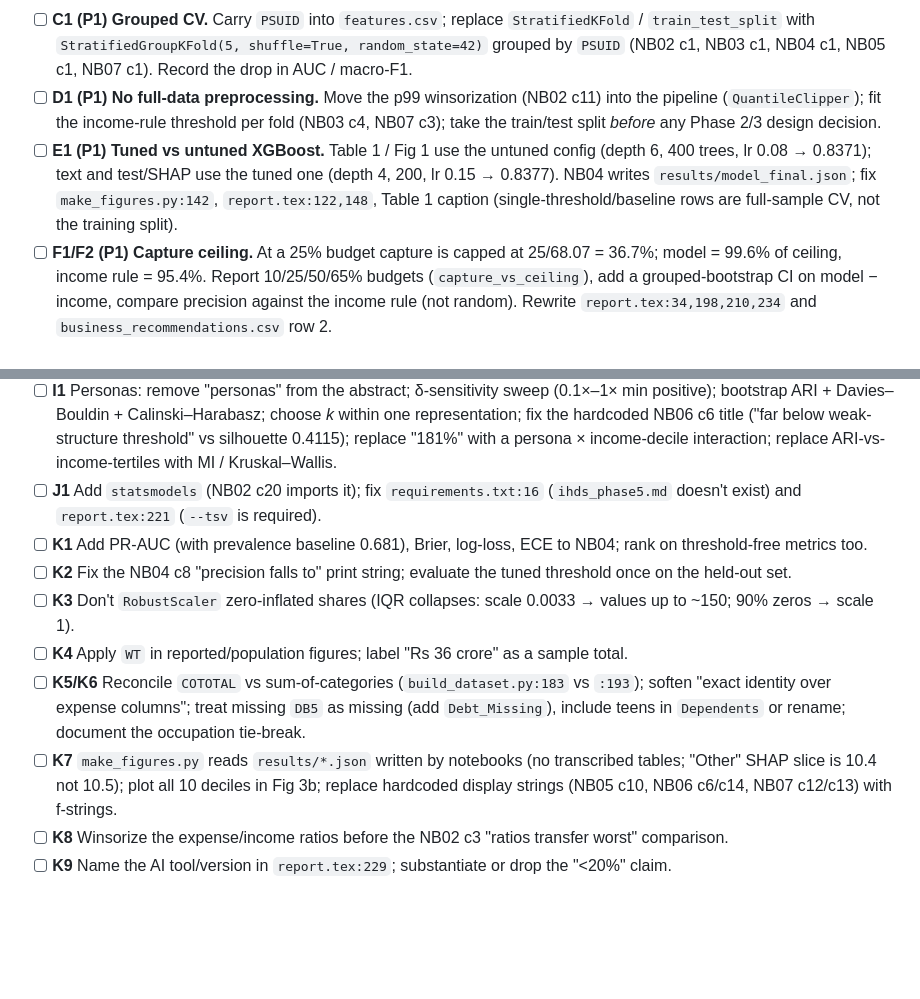
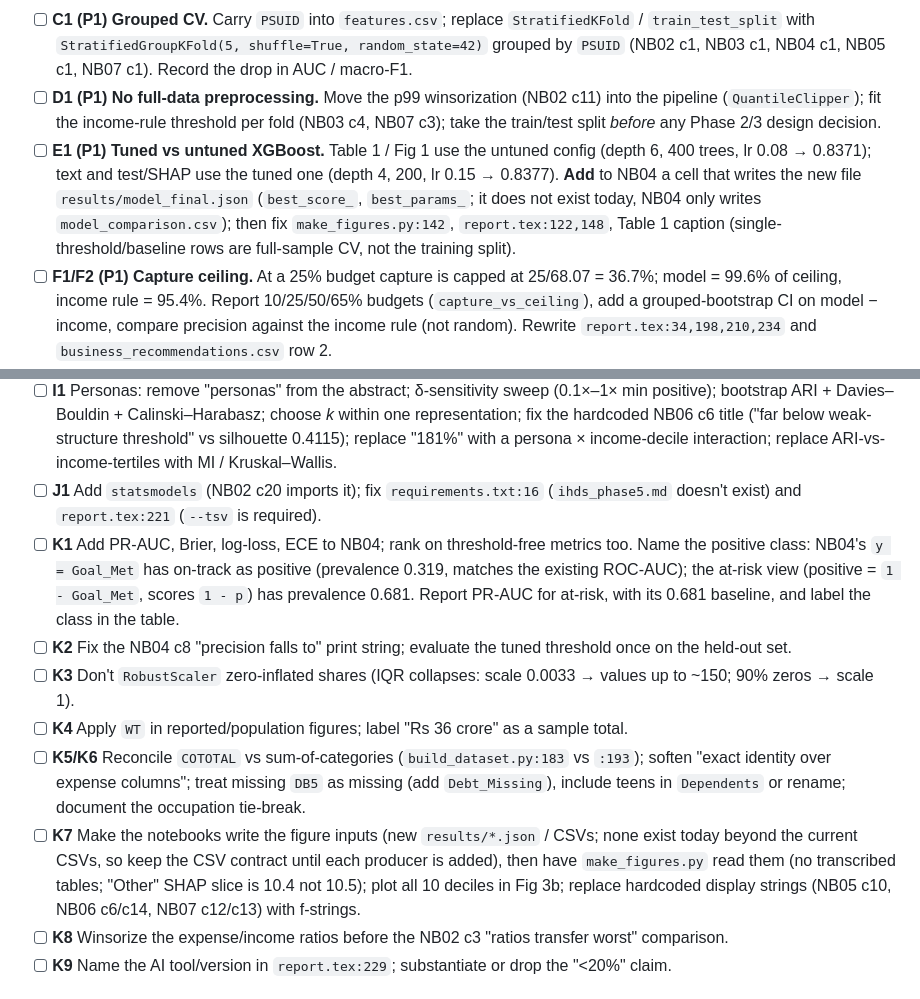
Before and after one commit to saint2706/savings-goal-classifier, a Markdown page: TODO.md, 2 parts joined by grey strips. Rendered like a GitHub page; blank space fills up the shorter version.

Commit message:
TODO: add JSON producers explicitly; name the positive class for PR-AUC
Addresses review: model_final.json and figure-input JSON do not exist yet, so
the TODO now calls for adding the notebook cells that write them, and PR-AUC
states which class (at-risk, prevalence 0.681) versus NB04's on-track positive.

Co-Authored-By: Claude Sonnet 5.5 <noreply@anthropic.com>
Claude-Session: https://claude.ai/code/session_01Xn5jJErykzomPvzNvvLSsP

```diff
--- a/TODO.md
+++ b/TODO.md
@@ -24,7 +24,7 @@ Source: codebase audit of 2026-10-03. Notebook refs are 0-indexed cell numbers
   - [ ] Decision: if T3 is high (≳0.85) or the no-shares model keeps most of the AUC, reframe the headline as the income+demographics model and treat shares as post-hoc/diagnostic. Update README, `report.tex` abstract and conclusion.
 - [ ] **C1 (P1) Grouped CV.** Carry `PSUID` into `features.csv`; replace `StratifiedKFold` / `train_test_split` with `StratifiedGroupKFold(5, shuffle=True, random_state=42)` grouped by `PSUID` (NB02 c1, NB03 c1, NB04 c1, NB05 c1, NB07 c1). Record the drop in AUC / macro-F1.
 - [ ] **D1 (P1) No full-data preprocessing.** Move the p99 winsorization (NB02 c11) into the pipeline (`QuantileClipper`); fit the income-rule threshold per fold (NB03 c4, NB07 c3); take the train/test split *before* any Phase 2/3 design decision.
-- [ ] **E1 (P1) Tuned vs untuned XGBoost.** Table 1 / Fig 1 use the untuned config (depth 6, 400 trees, lr 0.08 → 0.8371); text and test/SHAP use the tuned one (depth 4, 200, lr 0.15 → 0.8377). NB04 writes `results/model_final.json`; fix `make_figures.py:142`, `report.tex:122,148`, Table 1 caption (single-threshold/baseline rows are full-sample CV, not the training split).
+- [ ] **E1 (P1) Tuned vs untuned XGBoost.** Table 1 / Fig 1 use the untuned config (depth 6, 400 trees, lr 0.08 → 0.8371); text and test/SHAP use the tuned one (depth 4, 200, lr 0.15 → 0.8377). **Add** to NB04 a cell that writes the new file `results/model_final.json` (`best_score_`, `best_params_`; it does not exist today, NB04 only writes `model_comparison.csv`); then fix `make_figures.py:142`, `report.tex:122,148`, Table 1 caption (single-threshold/baseline rows are full-sample CV, not the training split).
 - [ ] **F1/F2 (P1) Capture ceiling.** At a 25% budget capture is capped at 25/68.07 = 36.7%; model = 99.6% of ceiling, income rule = 95.4%. Report 10/25/50/65% budgets (`capture_vs_ceiling`), add a grouped-bootstrap CI on model − income, compare precision against the income rule (not random). Rewrite `report.tex:34,198,210,234` and `business_recommendations.csv` row 2.
 - [ ] **G1 (P1) "Miscellaneous is the lever".** Replace the clipped one-sided sum and median benchmark (NB07 c6) with mean benchmarks, signed excess, bootstrap CIs, and rupee (not share) peer benchmarks. Drop/hedge `report.tex:206` and recommendation 4 unless the CI excludes zero.
 
@@ -34,12 +34,12 @@ Source: codebase audit of 2026-10-03. Notebook refs are 0-indexed cell numbers
 - [ ] **H1** Drop one share (or use ILR) in linear models; compute SHAP on grouped feature families + permutation-importance cross-check; report one interaction decomposition (full set, not the 3,000-row sample); don't hide `Rent_Share` 17× worse behind a median.
 - [ ] **I1** Personas: remove "personas" from the abstract; δ-sensitivity sweep (0.1×–1× min positive); bootstrap ARI + Davies–Bouldin + Calinski–Harabasz; choose *k* within one representation; fix the hardcoded NB06 c6 title ("far below weak-structure threshold" vs silhouette 0.4115); replace "181%" with a persona × income-decile interaction; replace ARI-vs-income-tertiles with MI / Kruskal–Wallis.
 - [ ] **J1** Add `statsmodels` (NB02 c20 imports it); fix `requirements.txt:16` (`ihds_phase5.md` doesn't exist) and `report.tex:221` (`--tsv` is required).
-- [ ] **K1** Add PR-AUC (with prevalence baseline 0.681), Brier, log-loss, ECE to NB04; rank on threshold-free metrics too.
+- [ ] **K1** Add PR-AUC, Brier, log-loss, ECE to NB04; rank on threshold-free metrics too. Name the positive class: NB04's `y = Goal_Met` has on-track as positive (prevalence 0.319, matches the existing ROC-AUC); the at-risk view (positive = `1 - Goal_Met`, scores `1 - p`) has prevalence 0.681. Report PR-AUC for at-risk, with its 0.681 baseline, and label the class in the table.
 - [ ] **K2** Fix the NB04 c8 "precision falls to" print string; evaluate the tuned threshold once on the held-out set.
 - [ ] **K3** Don't `RobustScaler` zero-inflated shares (IQR collapses: scale 0.0033 → values up to ~150; 90% zeros → scale 1).
 - [ ] **K4** Apply `WT` in reported/population figures; label "Rs 36 crore" as a sample total.
 - [ ] **K5/K6** Reconcile `COTOTAL` vs sum-of-categories (`build_dataset.py:183` vs `:193`); soften "exact identity over expense columns"; treat missing `DB5` as missing (add `Debt_Missing`), include teens in `Dependents` or rename; document the occupation tie-break.
-- [ ] **K7** `make_figures.py` reads `results/*.json` written by notebooks (no transcribed tables; "Other" SHAP slice is 10.4 not 10.5); plot all 10 deciles in Fig 3b; replace hardcoded display strings (NB05 c10, NB06 c6/c14, NB07 c12/c13) with f-strings.
+- [ ] **K7** Make the notebooks write the figure inputs (new `results/*.json` / CSVs; none exist today beyond the current CSVs, so keep the CSV contract until each producer is added), then have `make_figures.py` read them (no transcribed tables; "Other" SHAP slice is 10.4 not 10.5); plot all 10 deciles in Fig 3b; replace hardcoded display strings (NB05 c10, NB06 c6/c14, NB07 c12/c13) with f-strings.
 - [ ] **K8** Winsorize the expense/income ratios before the NB02 c3 "ratios transfer worst" comparison.
 - [ ] **K9** Name the AI tool/version in `report.tex:229`; substantiate or drop the "<20%" claim.
 
```
